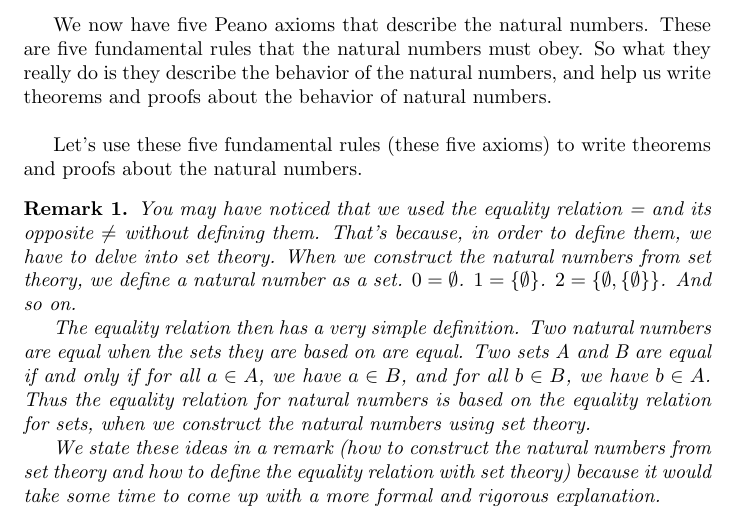
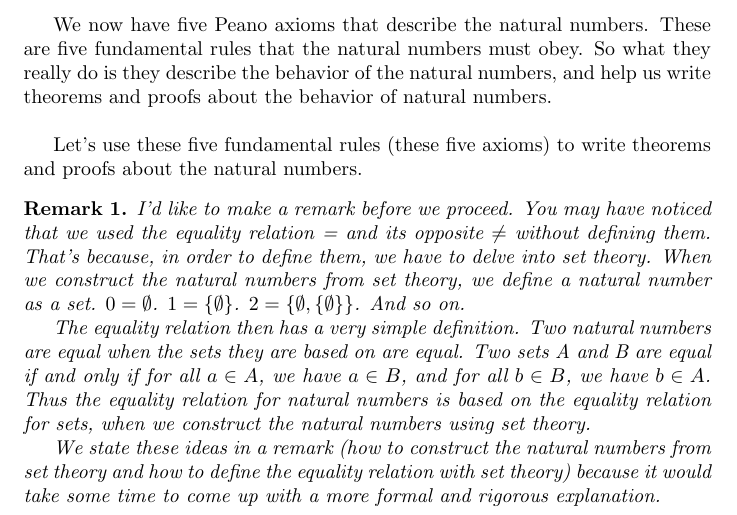
Before and after one commit to ataylor89/Math, a LaTeX document (thepeanoaxioms.tex): part of page 4 of 4, cut so that both start at the same text. Compiled offline with pdfLaTeX.

```diff
--- a/thepeanoaxioms.tex
+++ b/thepeanoaxioms.tex
@@ -98,7 +98,7 @@
 Let's use these five fundamental rules (these five axioms) to write theorems and proofs about the natural numbers.
 
 \begin{remark}
-You may have noticed that we used the equality relation = and its opposite $\neq$ without defining them. That's because, in order to define them, we have to delve into set theory. When we construct the natural numbers from set theory, we define a natural number as a set. $0 = \emptyset$. $1 = \{\emptyset\}$. $2 = \{\emptyset, \{\emptyset\}\}$. And so on.
+I'd like to make a remark before we proceed. You may have noticed that we used the equality relation = and its opposite $\neq$ without defining them. That's because, in order to define them, we have to delve into set theory. When we construct the natural numbers from set theory, we define a natural number as a set. $0 = \emptyset$. $1 = \{\emptyset\}$. $2 = \{\emptyset, \{\emptyset\}\}$. And so on.
 
 The equality relation then has a very simple definition. Two natural numbers are equal when the sets they are based on are equal. Two sets A and B are equal if and only if for all $a \in A$, we have $a \in B$, and for all $b \in B$, we have $b \in A$. Thus the equality relation for natural numbers is based on the equality relation for sets, when we construct the natural numbers using set theory.
 
```
